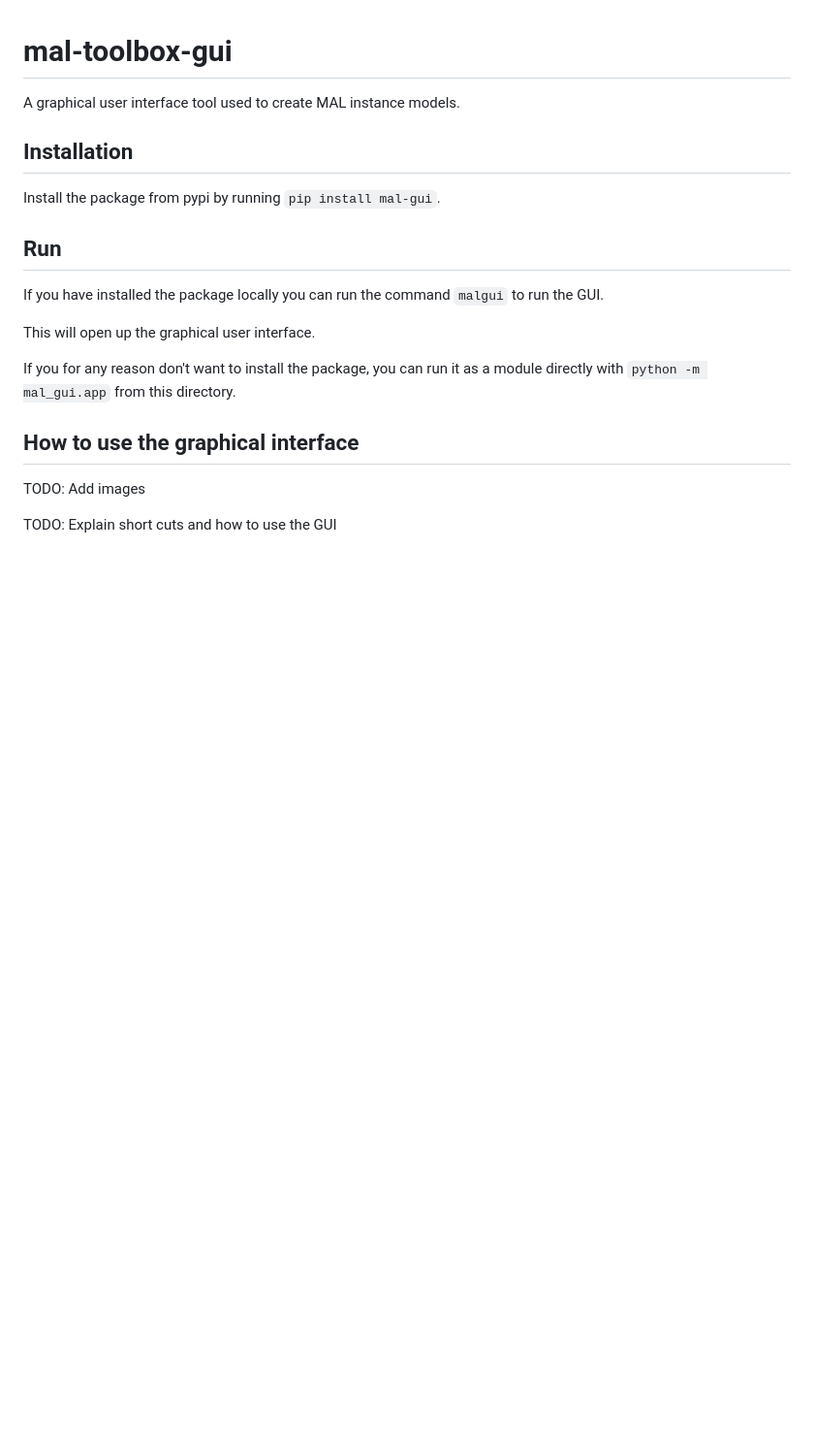
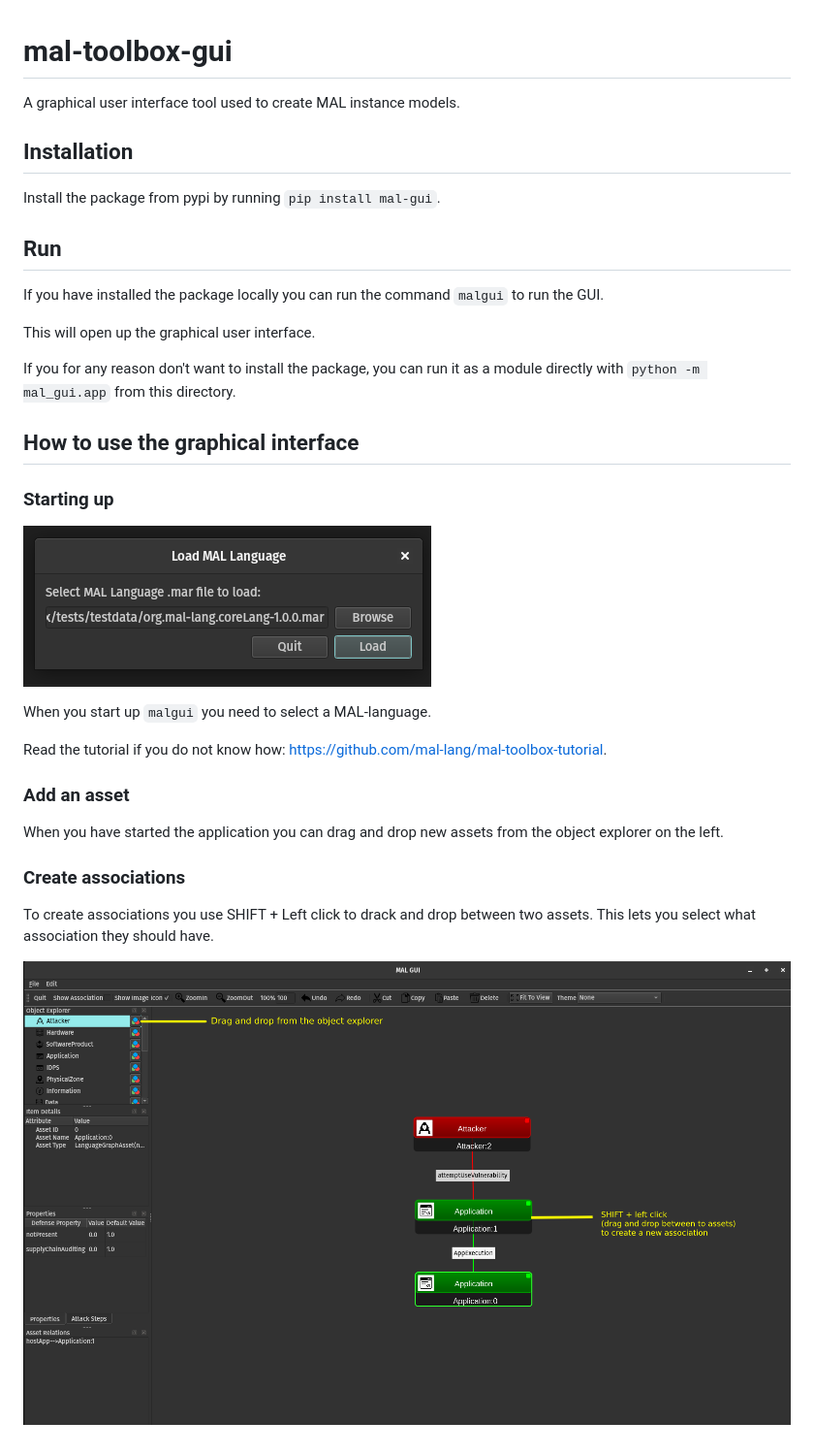
Before and after one commit to mal-lang/mal-gui, a Markdown page: README.md, the part around the change. Shown at 97% size. GitHub-like rendering; pictures changed too: docs/overview.png (added), docs/select_lang.png (added); blank space fills up the shorter version.

Commit message:
Add to README and docs

```diff
--- a/README.md
+++ b/README.md
@@ -16,6 +16,18 @@ If you for any reason don't want to install the package, you can run it as a mod
 
 ## How to use the graphical interface
 
-TODO: Add images
+### Starting up
 
-TODO: Explain short cuts and how to use the GUI
+![Start popup](docs/select_lang.png "Select MAR archive.")
+
+When you start up `malgui` you need to select a MAL-language.
+
+Read the tutorial if you do not know how: https://github.com/mal-lang/mal-toolbox-tutorial.
+
+### Add an asset
+When you have started the application you can drag and drop new assets from the object explorer on the left.
+
+### Create associations
+To create associations you use SHIFT + Left click to drack and drop between two assets. This lets you select what association they should have.
+
+![Overview of the MAL gui](docs/overview.png "Info on how to do things in malgui.")
```
